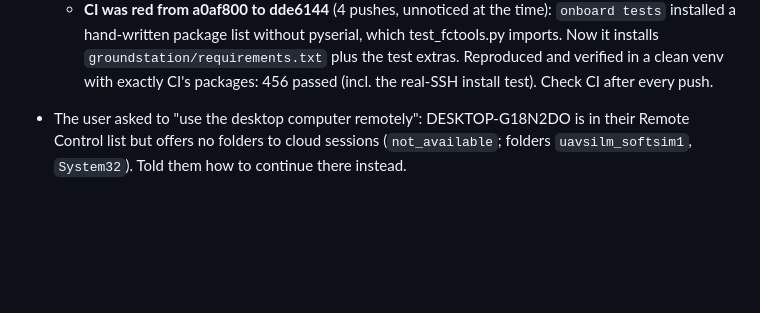
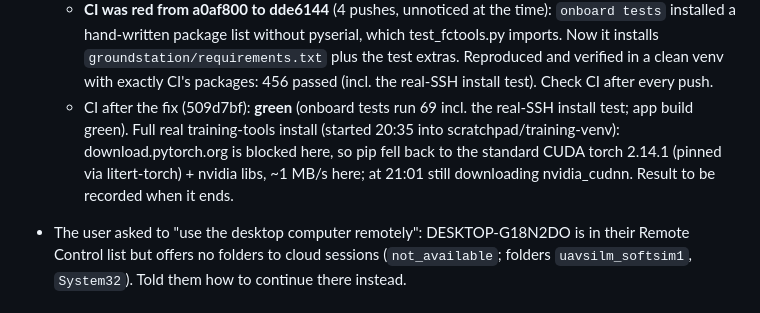
Before and after one commit to rometlehari-maker/uav-silm, a Markdown page: onboard/HANDOFF.md, the part around the change. Drawn GitHub-style; blank space fills up the shorter version.

Commit message:
Handoff: CI green again; training-tools install in progress
Co-Authored-By: Claude Opus 5.5 <noreply@anthropic.com>
Claude-Session: https://claude.ai/code/session_01CFhWmDJRX6fPdCESiMDZHg

```diff
--- a/onboard/HANDOFF.md
+++ b/onboard/HANDOFF.md
@@ -389,6 +389,12 @@ User's answers to questions asked:
     plus the test extras. Reproduced and verified in a clean venv with exactly
     CI's packages: 456 passed (incl. the real-SSH install test). Check CI
     after every push.
+  - CI after the fix (509d7bf): **green** (onboard tests run 69 incl. the
+    real-SSH install test; app build green). Full real training-tools
+    install (started 20:35 into scratchpad/training-venv): download.pytorch.org
+    is blocked here, so pip fell back to the standard CUDA torch 2.14.1
+    (pinned via litert-torch) + nvidia libs, ~1 MB/s here; at 21:01 still
+    downloading nvidia_cudnn. Result to be recorded when it ends.
 - The user asked to "use the desktop computer remotely": DESKTOP-G18N2DO is in
   their Remote Control list but offers no folders to cloud sessions
   (`not_available`; folders `uavsilm_softsim1`, `System32`). Told them how to
```
